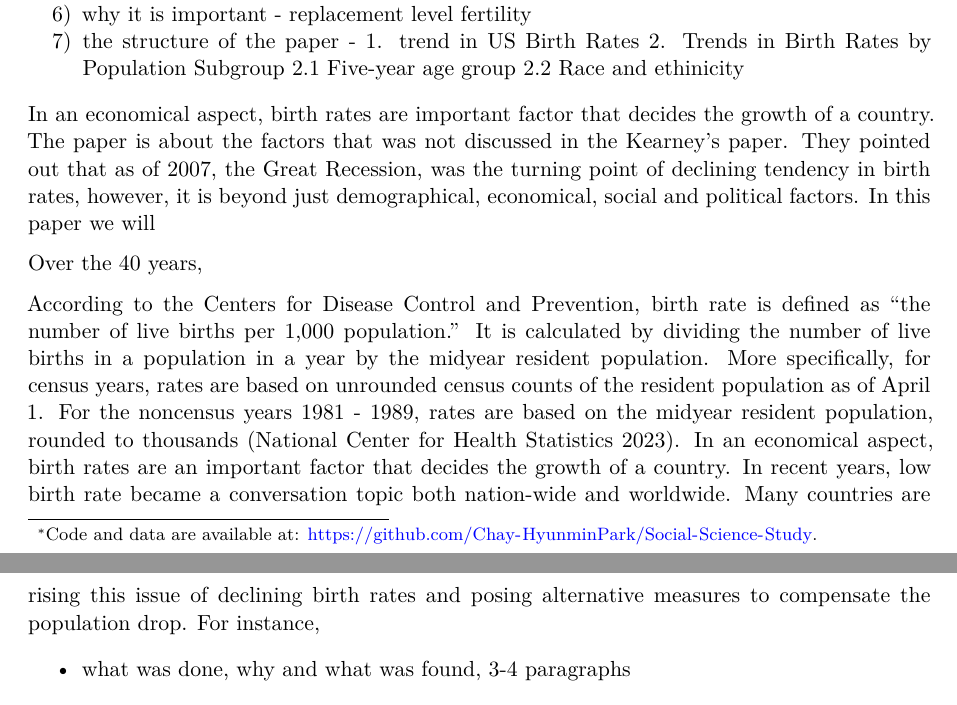
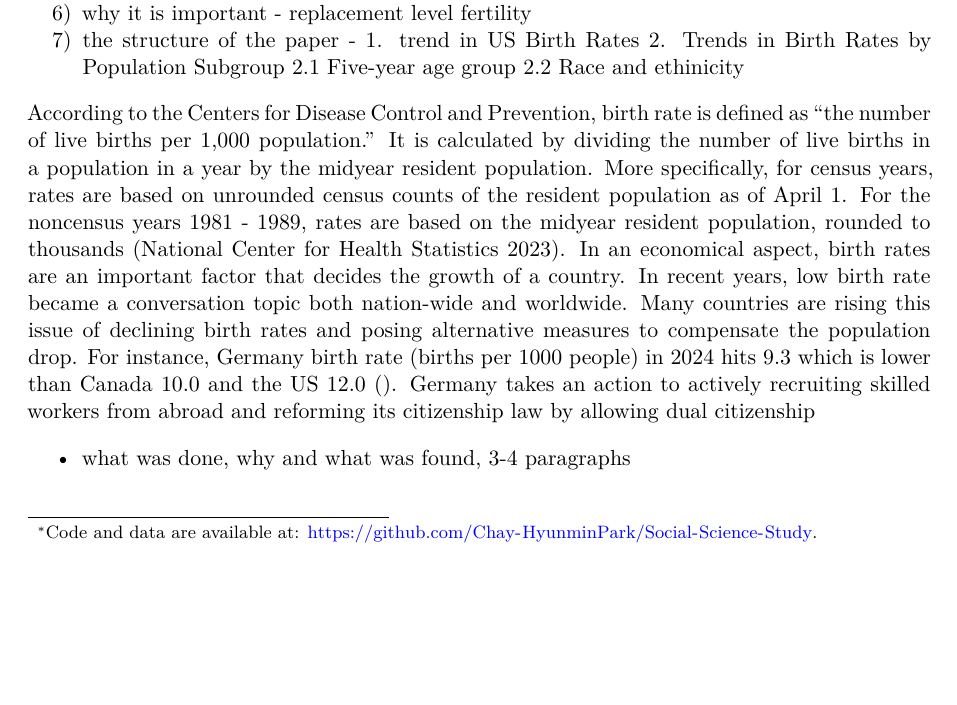
Before and after one commit to Chay-HyunminPark/Social-Science-Study, a Quarto document (outputs/paper/paper.qmd): two parts of pages 1 and 2 of 5 before the commit and part of page 1 of 5 after it, the two joined at a grey line, cut so that both start at the same text, the shorter picture padded with empty space. Rendered offline with R 4.5, knitr and Pandoc in place of Quarto, then LaTeX, with nearby package versions; the code chunks are not run, so their results and figures are left out.

Commit message:
Update paper.qmd

```diff
--- a/outputs/paper/paper.qmd
+++ b/outputs/paper/paper.qmd
@@ -32,12 +32,7 @@ library(palmerpenguins)
 6) why it is important - replacement level fertility
 7) the structure of the paper - 1. trend in US Birth Rates 2. Trends in Birth Rates by Population Subgroup 2.1 Five-year age group 2.2 Race and ethinicity
 
-In an economical aspect, birth rates are important factor that decides the growth of a country.
-The paper is about the factors that was not discussed in the Kearney's paper. They pointed out that as of 2007, the Great Recession, was the turning point of declining tendency in birth rates, however, it is beyond just demographical, economical, social and political factors. In this paper we will
-
-Over the 40 years,
-
-According to the Centers for Disease Control and Prevention, birth rate is defined as "the number of live births per 1,000 population." It is calculated by dividing the number of live births in a population in a year by the midyear resident population. More specifically, for census years, rates are based on unrounded census counts of the resident population as of April 1. For the noncensus years 1981 - 1989, rates are based on the midyear resident population, rounded to thousands (National Center for Health Statistics 2023). In an economical aspect, birth rates are an important factor that decides the growth of a country. In recent years, low birth rate became a conversation topic both nation-wide and worldwide. Many countries are rising this issue of declining birth rates and posing alternative measures to compensate the population drop. For instance,
+According to the Centers for Disease Control and Prevention, birth rate is defined as "the number of live births per 1,000 population." It is calculated by dividing the number of live births in a population in a year by the midyear resident population. More specifically, for census years, rates are based on unrounded census counts of the resident population as of April 1. For the noncensus years 1981 - 1989, rates are based on the midyear resident population, rounded to thousands (National Center for Health Statistics 2023). In an economical aspect, birth rates are an important factor that decides the growth of a country. In recent years, low birth rate became a conversation topic both nation-wide and worldwide. Many countries are rising this issue of declining birth rates and posing alternative measures to compensate the population drop. For instance, Germany birth rate (births per 1000 people) in 2024 hits 9.3 which is lower than Canada 10.0 and the US 12.0 (). Germany takes an action to actively recruiting skilled workers from abroad and reforming its citizenship law by allowing dual citizenship
 
 * what was done, why and what was found, 3-4 paragraphs
 
```
